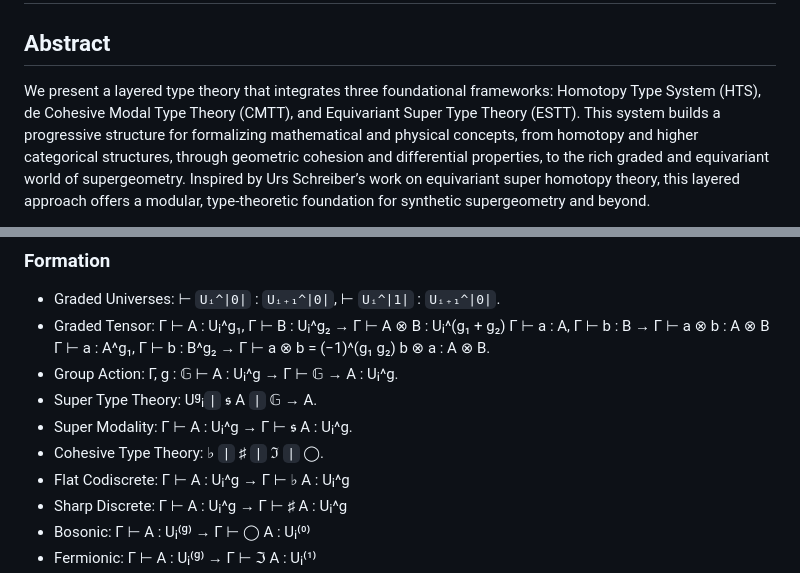
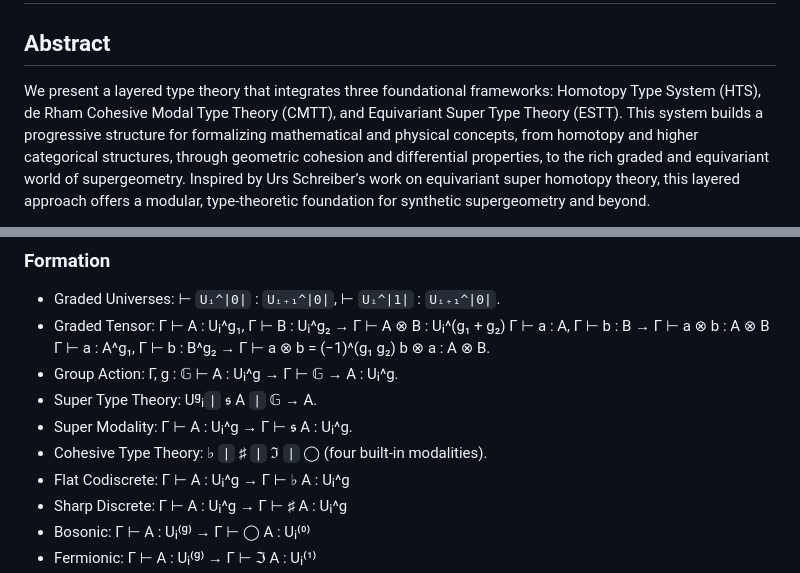
Before and after one commit to groupoid/urs, a Markdown page: README.md, 2 parts joined by grey strips. GitHub-like rendering.

```diff
--- a/README.md
+++ b/README.md
@@ -3,7 +3,7 @@
 ## Abstract
 
 We present a layered type theory that integrates three foundational frameworks:
-Homotopy Type System (HTS), de Cohesive Modal Type Theory (CMTT), and Equivariant Super Type Theory (ESTT).
+Homotopy Type System (HTS), de Rham Cohesive Modal Type Theory (CMTT), and Equivariant Super Type Theory (ESTT).
 This system builds a progressive structure for formalizing
 mathematical and physical concepts, from homotopy and higher categorical
 structures, through geometric cohesion and differential properties,
@@ -36,7 +36,7 @@ as exemplified in Schreiber’s "Equivariant Super Homotopy Theory" (2012).
 * Group Action: Γ, g : 𝔾 ⊢ A : Uᵢ^g → Γ ⊢ 𝔾 → A : Uᵢ^g.
 * Super Type Theory: Uᵍᵢ`|` 𝖘 A `|` 𝔾 → A.
 * Super Modality: Γ ⊢ A : Uᵢ^g → Γ ⊢ 𝖘 A : Uᵢ^g.
-* Cohesive Type Theory: ♭ `|` ♯ `|` ℑ `|` ◯.
+* Cohesive Type Theory: ♭ `|` ♯ `|` ℑ `|` ◯ (four built-in modalities).
 * Flat Codiscrete: Γ ⊢ A : Uᵢ^g → Γ ⊢ ♭ A : Uᵢ^g
 * Sharp Discrete:  Γ ⊢ A : Uᵢ^g → Γ ⊢ ♯ A : Uᵢ^g
 * Bosonic: Γ ⊢ A : Uᵢ⁽ᵍ⁾  →  Γ ⊢ ◯ A : Uᵢ⁽⁰⁾
```
